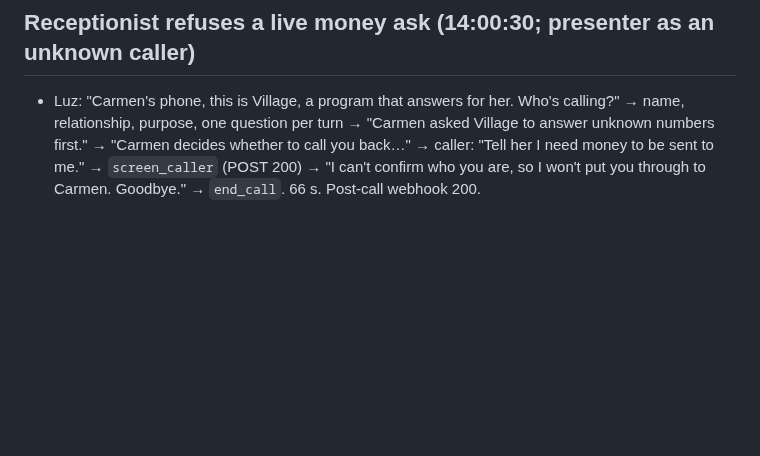
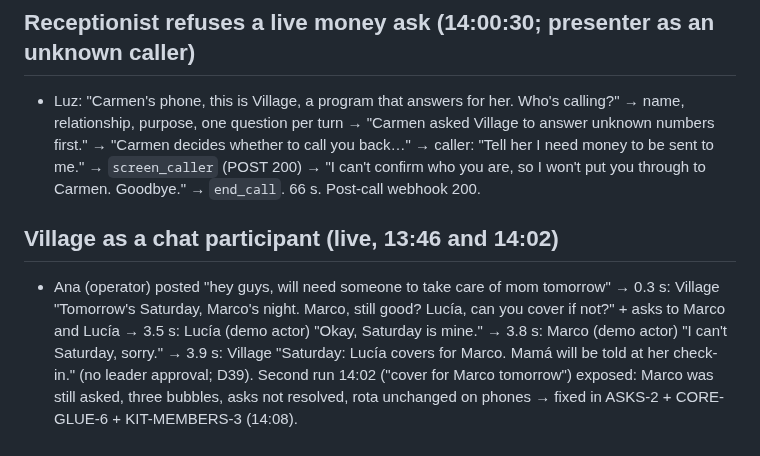
Before and after one commit to richelgomez99/village, a Markdown page: RESULTS.md, the part around the change. GitHub-like rendering; blank space fills up the shorter version.

Commit message:
RESULTS: chat participant live
Co-Authored-By: Claude Fable 5.1 <noreply@anthropic.com>
Claude-Session: https://claude.ai/code/session_01J11Py3S7ZNLQiC9ZvkDdzT

```diff
--- a/RESULTS.md
+++ b/RESULTS.md
@@ -95,3 +95,6 @@
 
 ## Receptionist refuses a live money ask (14:00:30; presenter as an unknown caller)
 - Luz: "Carmen's phone, this is Village, a program that answers for her. Who's calling?" → name, relationship, purpose, one question per turn → "Carmen asked Village to answer unknown numbers first." → "Carmen decides whether to call you back…" → caller: "Tell her I need money to be sent to me." → `screen_caller` (POST 200) → "I can't confirm who you are, so I won't put you through to Carmen. Goodbye." → `end_call`. 66 s. Post-call webhook 200.
+
+## Village as a chat participant (live, 13:46 and 14:02)
+- Ana (operator) posted "hey guys, will need someone to take care of mom tomorrow" → 0.3 s: Village "Tomorrow's Saturday, Marco's night. Marco, still good? Lucía, can you cover if not?" + asks to Marco and Lucía → 3.5 s: Lucía (demo actor) "Okay, Saturday is mine." → 3.8 s: Marco (demo actor) "I can't Saturday, sorry." → 3.9 s: Village "Saturday: Lucía covers for Marco. Mamá will be told at her check-in." (no leader approval; D39). Second run 14:02 ("cover for Marco tomorrow") exposed: Marco was still asked, three bubbles, asks not resolved, rota unchanged on phones → fixed in ASKS-2 + CORE-GLUE-6 + KIT-MEMBERS-3 (14:08).
```
